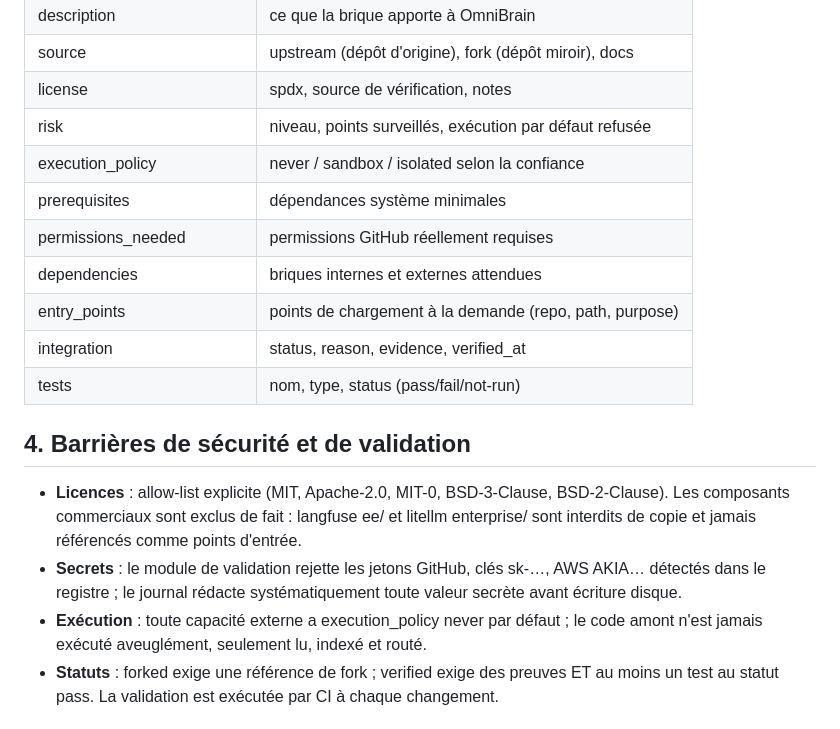
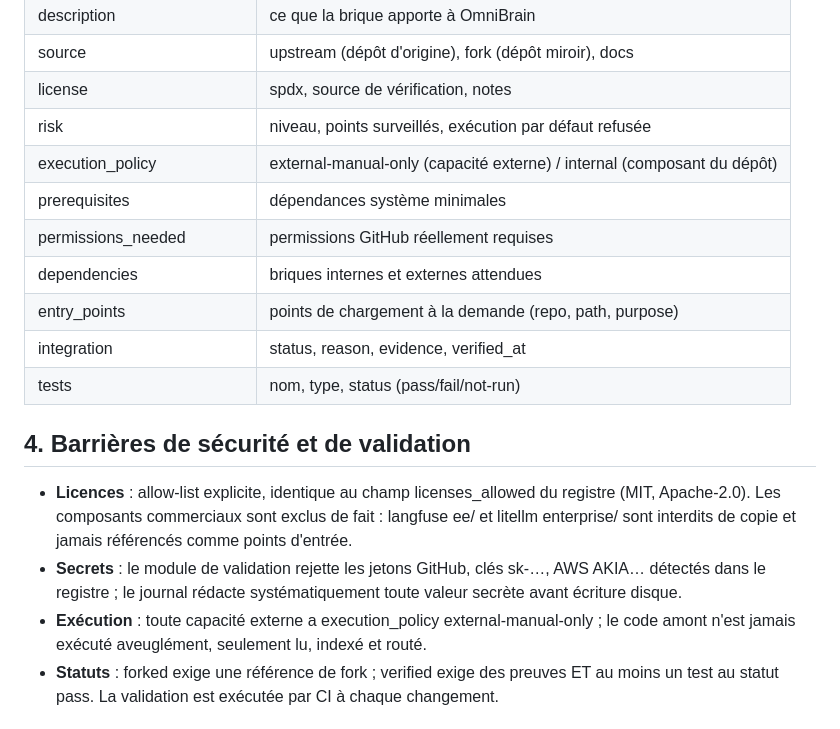
Before and after one commit to blassana280-ux/omni-agents-framework, a Markdown page: docs/CAPABILITIES.md, the part around the change. Rendered like a GitHub page.

Commit message:
docs(omni): alignement exact de la documentation sur les valeurs réelles (licenses_allowed, execution_policy)

```diff
--- a/docs/CAPABILITIES.md
+++ b/docs/CAPABILITIES.md
@@ -40,7 +40,7 @@ mission :
 | source | upstream (dépôt d'origine), fork (dépôt miroir), docs |
 | license | spdx, source de vérification, notes |
 | risk | niveau, points surveillés, exécution par défaut refusée |
-| execution_policy | never / sandbox / isolated selon la confiance |
+| execution_policy | external-manual-only (capacité externe) / internal (composant du dépôt) |
 | prerequisites | dépendances système minimales |
 | permissions_needed | permissions GitHub réellement requises |
 | dependencies | briques internes et externes attendues |
@@ -50,15 +50,15 @@ mission :
 
 ## 4. Barrières de sécurité et de validation
 
-- **Licences** : allow-list explicite (MIT, Apache-2.0, MIT-0, BSD-3-Clause,
-  BSD-2-Clause). Les composants commerciaux sont exclus de fait : langfuse
+- **Licences** : allow-list explicite, identique au champ licenses_allowed du
+  registre (MIT, Apache-2.0). Les composants commerciaux sont exclus de fait : langfuse
   ee/ et litellm enterprise/ sont interdits de copie et jamais référencés
   comme points d'entrée.
 - **Secrets** : le module de validation rejette les jetons GitHub, clés
   sk-…, AWS AKIA… détectés dans le registre ; le journal rédacte
   systématiquement toute valeur secrète avant écriture disque.
-- **Exécution** : toute capacité externe a execution_policy never par
-  défaut ; le code amont n'est jamais exécuté aveuglément, seulement lu,
+- **Exécution** : toute capacité externe a execution_policy
+  external-manual-only ; le code amont n'est jamais exécuté aveuglément, seulement lu,
   indexé et routé.
 - **Statuts** : forked exige une référence de fork ; verified exige des
   preuves ET au moins un test au statut pass. La validation est exécutée
```
